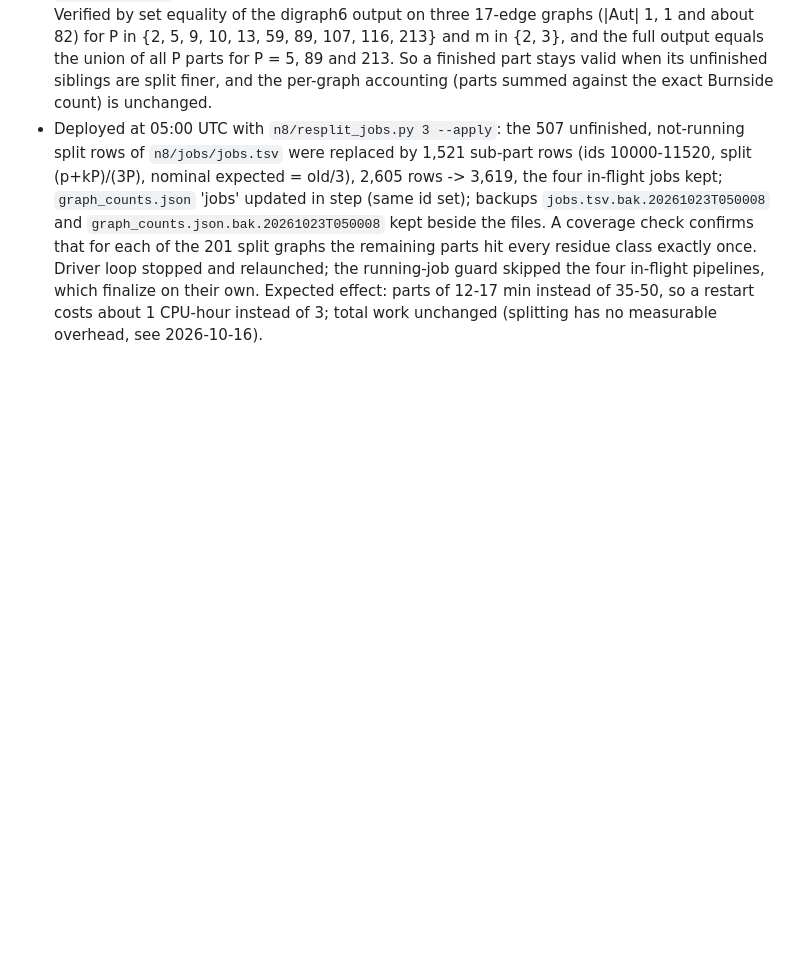
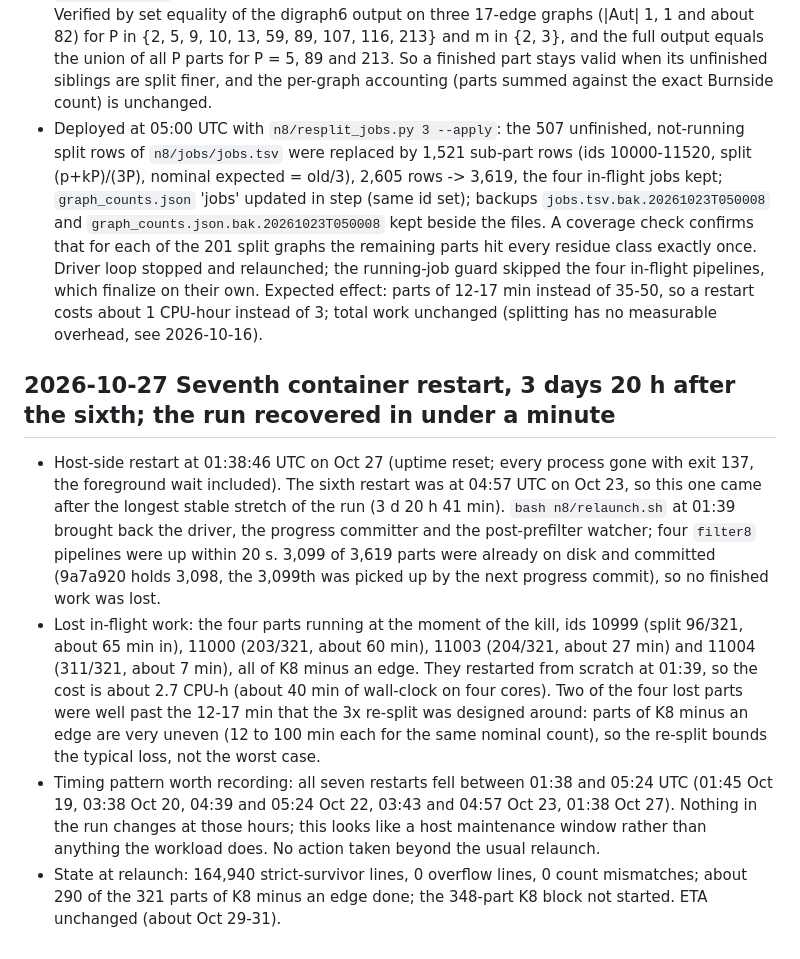
Before and after one commit to hturcotte1/CLTN, a Markdown page: ANOMALIES.md, the part around the change. GitHub-like rendering; blank space fills up the shorter version.

Commit message:
Anomaly log: seventh container restart (Oct 27 01:38 UTC), recovered in under a minute
Records the restart, the four lost in-flight parts (about 2.7 CPU-h), the
observation that all seven restarts fell in the 01:38-05:24 UTC window, and
the run state at relaunch (3,099 of 3,619 parts done, 164,940 survivor lines).

Co-Authored-By: Claude Fable 5.1 <noreply@anthropic.com>
Claude-Session: https://claude.ai/code/session_01W9KhFwNapBjm91tofywDXi

```diff
--- a/ANOMALIES.md
+++ b/ANOMALIES.md
@@ -1157,3 +1157,25 @@ so a reclaim costs at most ~4 worker-hours. If reclaims continue under (2), the
   skipped the four in-flight pipelines, which finalize on their own. Expected effect: parts of 12-17 min
   instead of 35-50, so a restart costs about 1 CPU-hour instead of 3; total work unchanged (splitting has
   no measurable overhead, see 2026-10-16).
+
+## 2026-10-27 Seventh container restart, 3 days 20 h after the sixth; the run recovered in under a minute
+
+* Host-side restart at 01:38:46 UTC on Oct 27 (uptime reset; every process gone with exit 137, the
+  foreground wait included). The sixth restart was at 04:57 UTC on Oct 23, so this one came after the
+  longest stable stretch of the run (3 d 20 h 41 min). `bash n8/relaunch.sh` at 01:39 brought back the
+  driver, the progress committer and the post-prefilter watcher; four `filter8` pipelines were up within
+  20 s. 3,099 of 3,619 parts were already on disk and committed (9a7a920 holds 3,098, the 3,099th was
+  picked up by the next progress commit), so no finished work was lost.
+* Lost in-flight work: the four parts running at the moment of the kill, ids 10999 (split 96/321, about
+  65 min in), 11000 (203/321, about 60 min), 11003 (204/321, about 27 min) and 11004 (311/321, about
+  7 min), all of K8 minus an edge. They restarted from scratch at 01:39, so the cost is about 2.7 CPU-h
+  (about 40 min of wall-clock on four cores). Two of the four lost parts were well past the 12-17 min
+  that the 3x re-split was designed around: parts of K8 minus an edge are very uneven (12 to 100 min
+  each for the same nominal count), so the re-split bounds the typical loss, not the worst case.
+* Timing pattern worth recording: all seven restarts fell between 01:38 and 05:24 UTC (01:45 Oct 19,
+  03:38 Oct 20, 04:39 and 05:24 Oct 22, 03:43 and 04:57 Oct 23, 01:38 Oct 27). Nothing in the run
+  changes at those hours; this looks like a host maintenance window rather than anything the workload
+  does. No action taken beyond the usual relaunch.
+* State at relaunch: 164,940 strict-survivor lines, 0 overflow lines, 0 count mismatches; about 290 of
+  the 321 parts of K8 minus an edge done; the 348-part K8 block not started. ETA unchanged (about
+  Oct 29-31).
```
